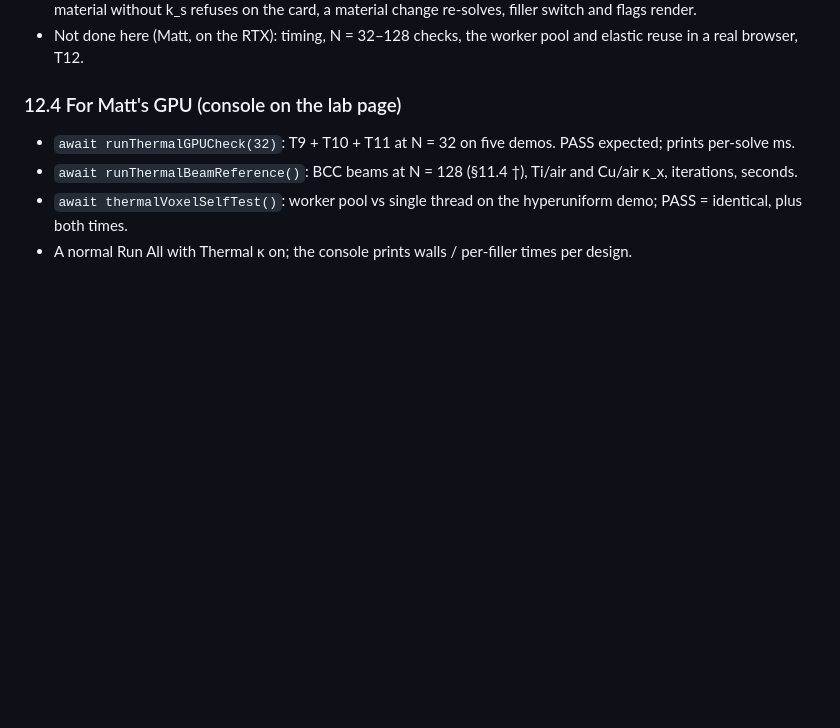
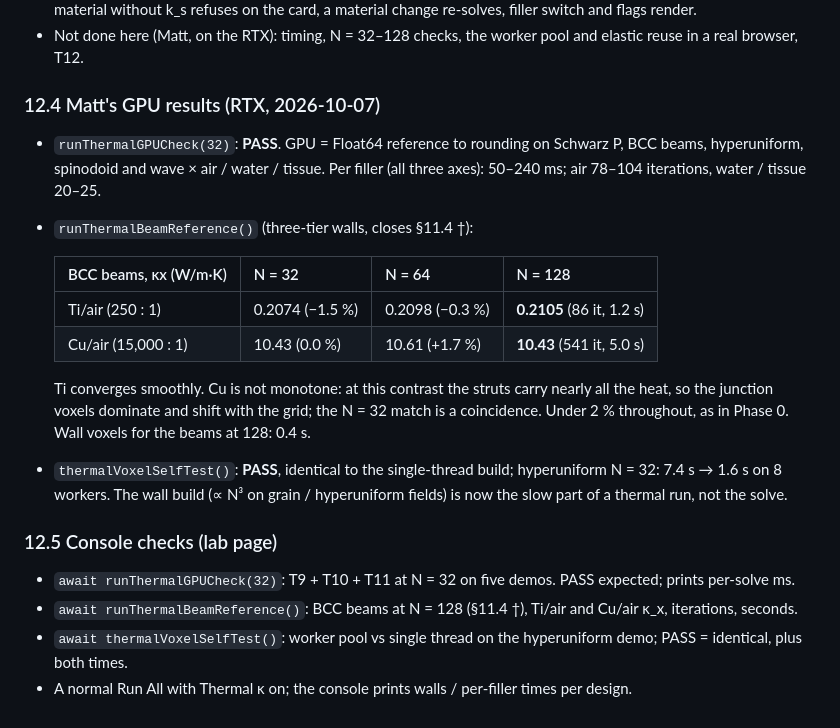
Before and after one commit to mshomper/f13ld.lab, a Markdown page: docs/THERMAL_SCOPE.md, the part around the change. GitHub-like rendering; blank space fills up the shorter version.

Commit message:
docs: thermal Phase 1 GPU results (RTX) — checks pass, BCC beam N=128 reference
Co-Authored-By: Claude Opus 5.5 <noreply@anthropic.com>

```diff
--- a/docs/THERMAL_SCOPE.md
+++ b/docs/THERMAL_SCOPE.md
@@ -485,7 +485,20 @@ Memory at N = 128: about 230 MB on the GPU (voxel data, four CG vectors, the bat
 - **Run loop** (solver stubbed): fillers solved per design, second run fully cached, unticking a filler re-solves nothing, a material without k_s refuses on the card, a material change re-solves, filler switch and flags render.
 - Not done here (Matt, on the RTX): timing, N = 32–128 checks, the worker pool and elastic reuse in a real browser, T12.
 
-### 12.4 For Matt's GPU (console on the lab page)
+### 12.4 Matt's GPU results (RTX, 2026-10-07)
+
+- `runThermalGPUCheck(32)`: **PASS**. GPU = Float64 reference to rounding on Schwarz P, BCC beams, hyperuniform, spinodoid and wave × air / water / tissue. Per filler (all three axes): 50–240 ms; air 78–104 iterations, water / tissue 20–25.
+- `runThermalBeamReference()` (three-tier walls, closes §11.4 †):
+
+  | BCC beams, κx (W/m·K) | N = 32 | N = 64 | N = 128 |
+  |---|---|---|---|
+  | Ti/air (250 : 1) | 0.2074 (−1.5 %) | 0.2098 (−0.3 %) | **0.2105** (86 it, 1.2 s) |
+  | Cu/air (15,000 : 1) | 10.43 (0.0 %) | 10.61 (+1.7 %) | **10.43** (541 it, 5.0 s) |
+
+  Ti converges smoothly. Cu is not monotone: at this contrast the struts carry nearly all the heat, so the junction voxels dominate and shift with the grid; the N = 32 match is a coincidence. Under 2 % throughout, as in Phase 0. Wall voxels for the beams at 128: 0.4 s.
+- `thermalVoxelSelfTest()`: **PASS**, identical to the single-thread build; hyperuniform N = 32: 7.4 s → 1.6 s on 8 workers. The wall build (∝ N³ on grain / hyperuniform fields) is now the slow part of a thermal run, not the solve.
+
+### 12.5 Console checks (lab page)
 
 - `await runThermalGPUCheck(32)`: T9 + T10 + T11 at N = 32 on five demos. PASS expected; prints per-solve ms.
 - `await runThermalBeamReference()`: BCC beams at N = 128 (§11.4 †), Ti/air and Cu/air κ_x, iterations, seconds.
```
Also changed, not shown: docs/NEXT_STEPS.md (+1 -1 lines).
